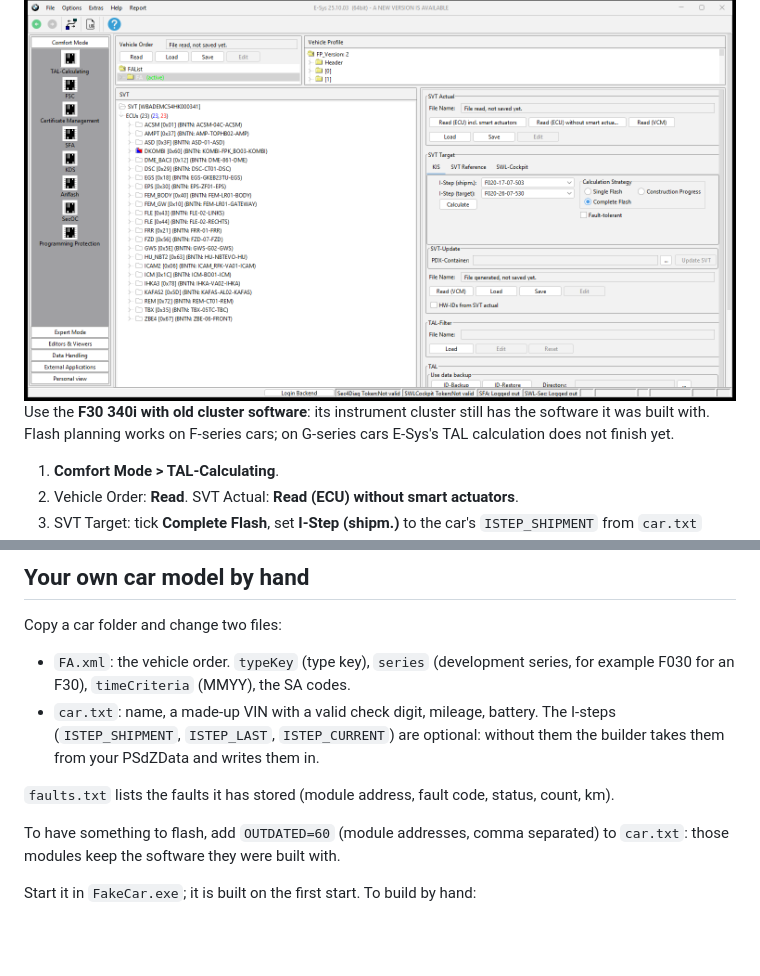
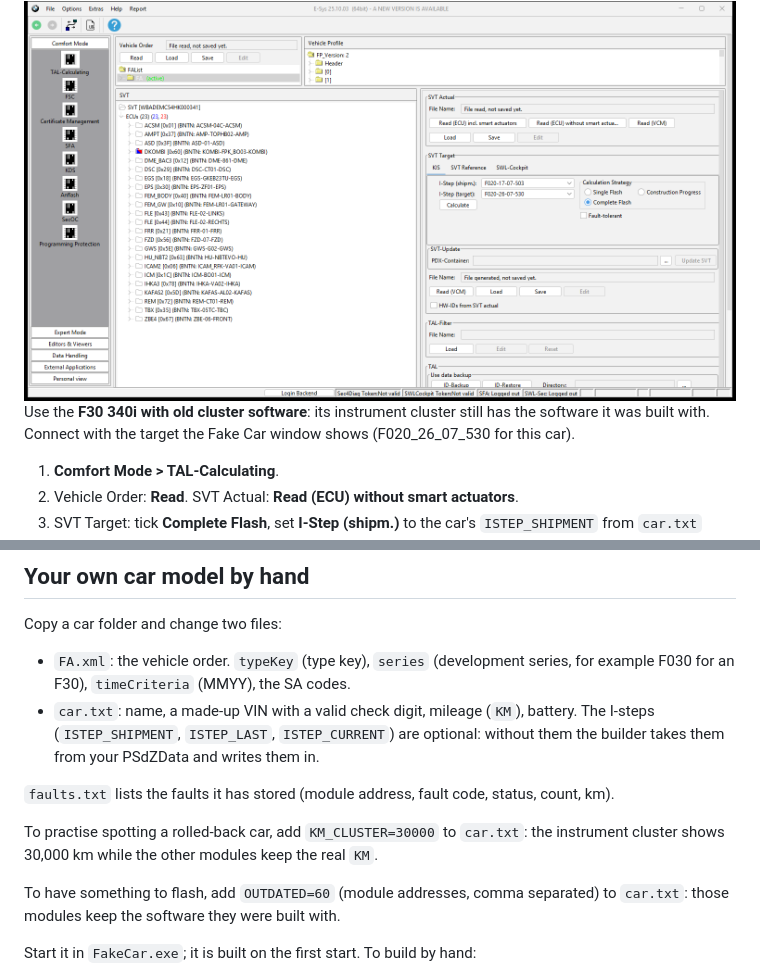
Before and after one commit to kdrcoding/fake-car, a Markdown page: README.md, 2 parts joined by grey strips. GitHub-like rendering; blank space fills up the shorter version.

```diff
--- a/README.md
+++ b/README.md
@@ -64,7 +65,7 @@ Each car is built on your own PC from your own PSdZData, the way the factory put
 
 <img src="docs/esys-flash.png" alt="E-Sys TAL-Calculating with the Fake Car: the instrument cluster is marked for flashing" width="768">
 
-Use the **F30 340i with old cluster software**: its instrument cluster still has the software it was built with. Flash planning works on F-series cars; on G-series cars E-Sys's TAL calculation does not finish yet.
+Use the **F30 340i with old cluster software**: its instrument cluster still has the software it was built with. Connect with the target the Fake Car window shows (F020_26_07_530 for this car).
 
 1. **Comfort Mode > TAL-Calculating**.
 2. Vehicle Order: **Read**. SVT Actual: **Read (ECU) without smart actuators**.
@@ -87,9 +88,11 @@ Save your car's vehicle order in E-Sys (**Expert Mode > VCM**, **Read**, then **
 Copy a car folder and change two files:
 
 - `FA.xml`: the vehicle order. `typeKey` (type key), `series` (development series, for example F030 for an F30), `timeCriteria` (MMYY), the SA codes.
-- `car.txt`: name, a made-up VIN with a valid check digit, mileage, battery. The I-steps (`ISTEP_SHIPMENT`, `ISTEP_LAST`, `ISTEP_CURRENT`) are optional: without them the builder takes them from your PSdZData and writes them in.
+- `car.txt`: name, a made-up VIN with a valid check digit, mileage (`KM`), battery. The I-steps (`ISTEP_SHIPMENT`, `ISTEP_LAST`, `ISTEP_CURRENT`) are optional: without them the builder takes them from your PSdZData and writes them in.
 
 `faults.txt` lists the faults it has stored (module address, fault code, status, count, km).
+
+To practise spotting a rolled-back car, add `KM_CLUSTER=30000` to `car.txt`: the instrument cluster shows 30,000 km while the other modules keep the real `KM`.
 
 To have something to flash, add `OUTDATED=60` (module addresses, comma separated) to `car.txt`: those modules keep the software they were built with.
 
```
Also changed, not shown: other parts of README.md (+3 -2 lines), docs/fake-car-window.png, 3 other files.
